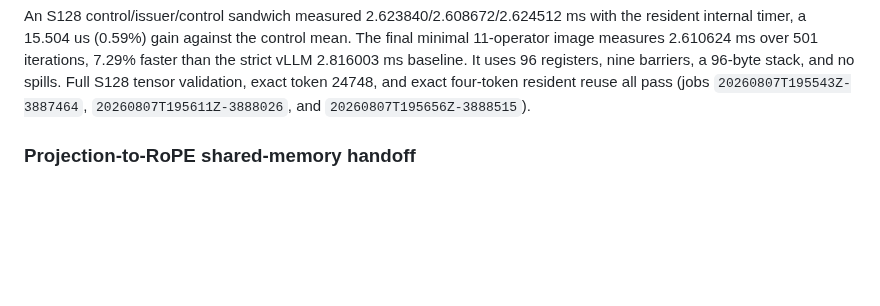
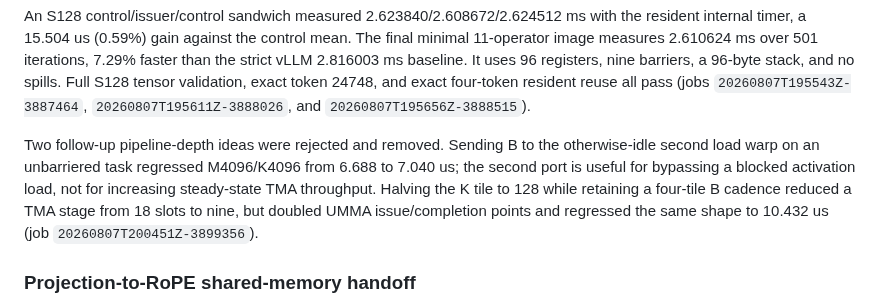
Before and after one commit to vdcores/vdcores, a Markdown page: benchmarks/README-blackwell.md, the part around the change. GitHub-like rendering; blank space fills up the shorter version.

Commit message:
document Blackwell GEMV depth study

```diff
--- a/benchmarks/README-blackwell.md
+++ b/benchmarks/README-blackwell.md
@@ -128,6 +128,14 @@ measures 2.610624 ms over 501 iterations, 7.29% faster than the strict vLLM
 and no spills. Full S128 tensor validation, exact token 24748, and exact
 four-token resident reuse all pass (jobs `20260807T195543Z-3887464`,
 `20260807T195611Z-3888026`, and `20260807T195656Z-3888515`).
+
+Two follow-up pipeline-depth ideas were rejected and removed. Sending B to the
+otherwise-idle second load warp on an unbarriered task regressed M4096/K4096
+from 6.688 to 7.040 us; the second port is useful for bypassing a blocked
+activation load, not for increasing steady-state TMA throughput. Halving the K
+tile to 128 while retaining a four-tile B cadence reduced a TMA stage from 18
+slots to nine, but doubled UMMA issue/completion points and regressed the same
+shape to 10.432 us (job `20260807T200451Z-3899356`).
 
 ### Projection-to-RoPE shared-memory handoff
 
```
